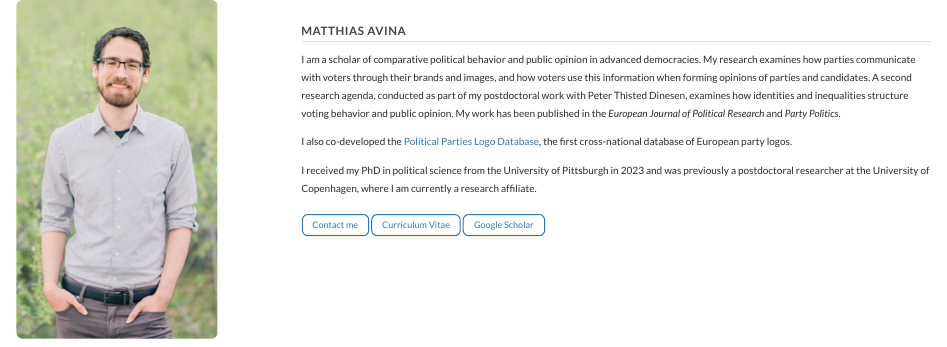
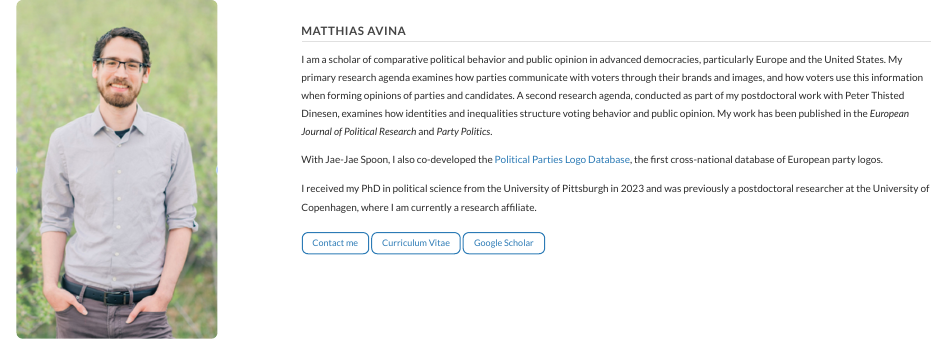
Before and after one commit to mrgonz0/GithubWebsite, a Quarto document (index.qmd): the page in a window 1100 px wide, from its top. Rendered offline with R 4.5, knitr and Pandoc in place of Quarto, with nearby package versions.

Commit message:
Add geographic specificity and credit collaborator on homepage
Co-Authored-By: Claude Sonnet 5 <noreply@anthropic.com>

```diff
--- a/index.qmd
+++ b/index.qmd
@@ -13,9 +13,9 @@
 ## Matthias Avina
 
 
-I am a scholar of comparative political behavior and public opinion in advanced democracies. My research examines how parties communicate with voters through their brands and images, and how voters use this information when forming opinions of parties and candidates. A second research agenda, conducted as part of my postdoctoral work with Peter Thisted Dinesen, examines how identities and inequalities structure voting behavior and public opinion. My work has been published in the *European Journal of Political Research* and *Party Politics*.
+I am a scholar of comparative political behavior and public opinion in advanced democracies, particularly Europe and the United States. My primary research agenda examines how parties communicate with voters through their brands and images, and how voters use this information when forming opinions of parties and candidates. A second research agenda, conducted as part of my postdoctoral work with Peter Thisted Dinesen, examines how identities and inequalities structure voting behavior and public opinion. My work has been published in the *European Journal of Political Research* and *Party Politics*.
 
-I also co-developed the [Political Parties Logo Database](https://politicalpartieslogos-database.github.io/PPLD/), the first cross-national database of European party logos.
+With Jae-Jae Spoon, I also co-developed the [Political Parties Logo Database](https://politicalpartieslogos-database.github.io/PPLD/), the first cross-national database of European party logos.
 
 
 I received my PhD in political science from the University of Pittsburgh in 2023 and was previously a postdoctoral researcher at the University of Copenhagen, where I am currently a research affiliate.
```
